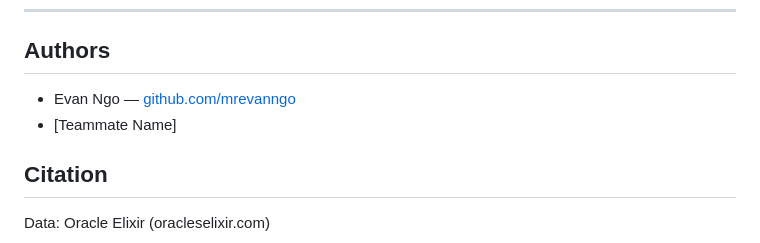
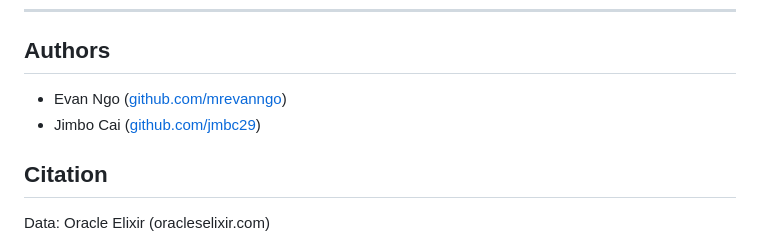
Before and after one commit to jmbc29/dsc148_final_project, a Markdown page: README.md, the part around the change. Drawn GitHub-style.

```diff
--- a/README.md
+++ b/README.md
@@ -114,8 +114,8 @@ streamlit run dashboard.py
 
 ## Authors
 
-- Evan Ngo — [github.com/mrevanngo](https://github.com/mrevanngo)
-- [Teammate Name]
+- Evan Ngo ([github.com/mrevanngo](https://github.com/mrevanngo))
+- Jimbo Cai ([github.com/jmbc29](https://github.com/jmbc29))
 
 ## Citation
 
```
